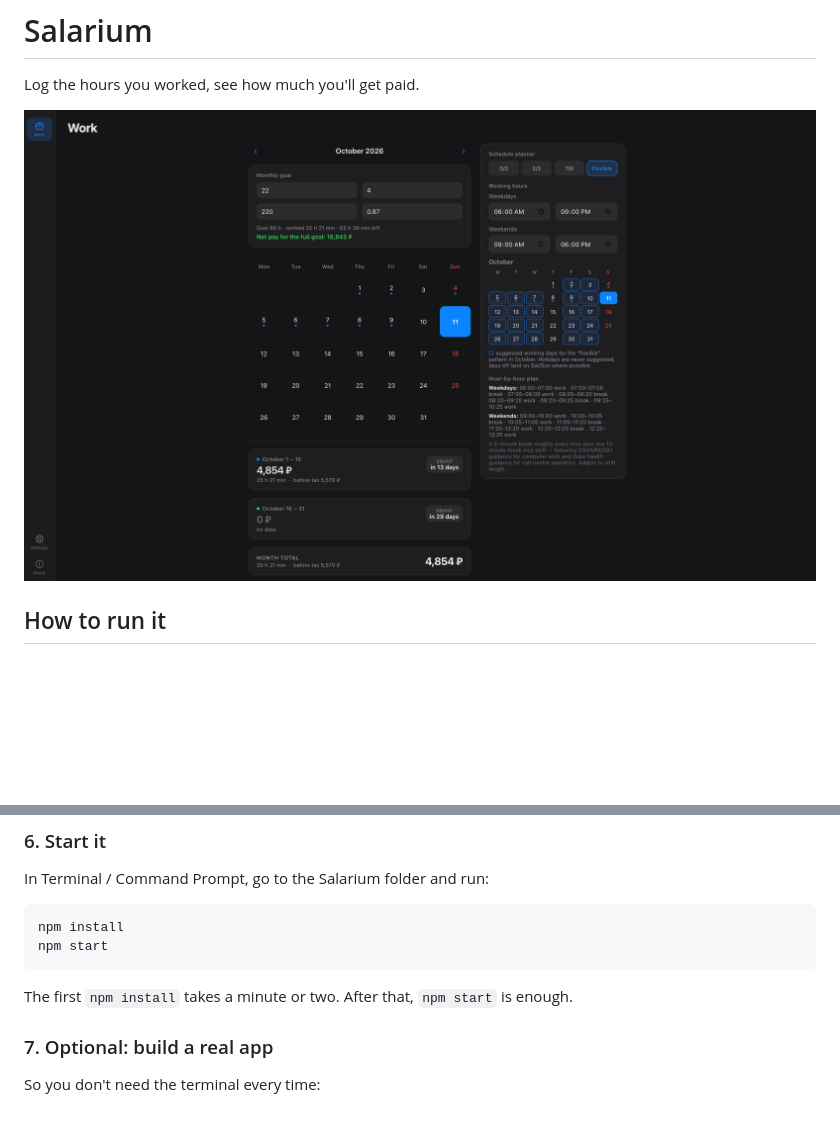
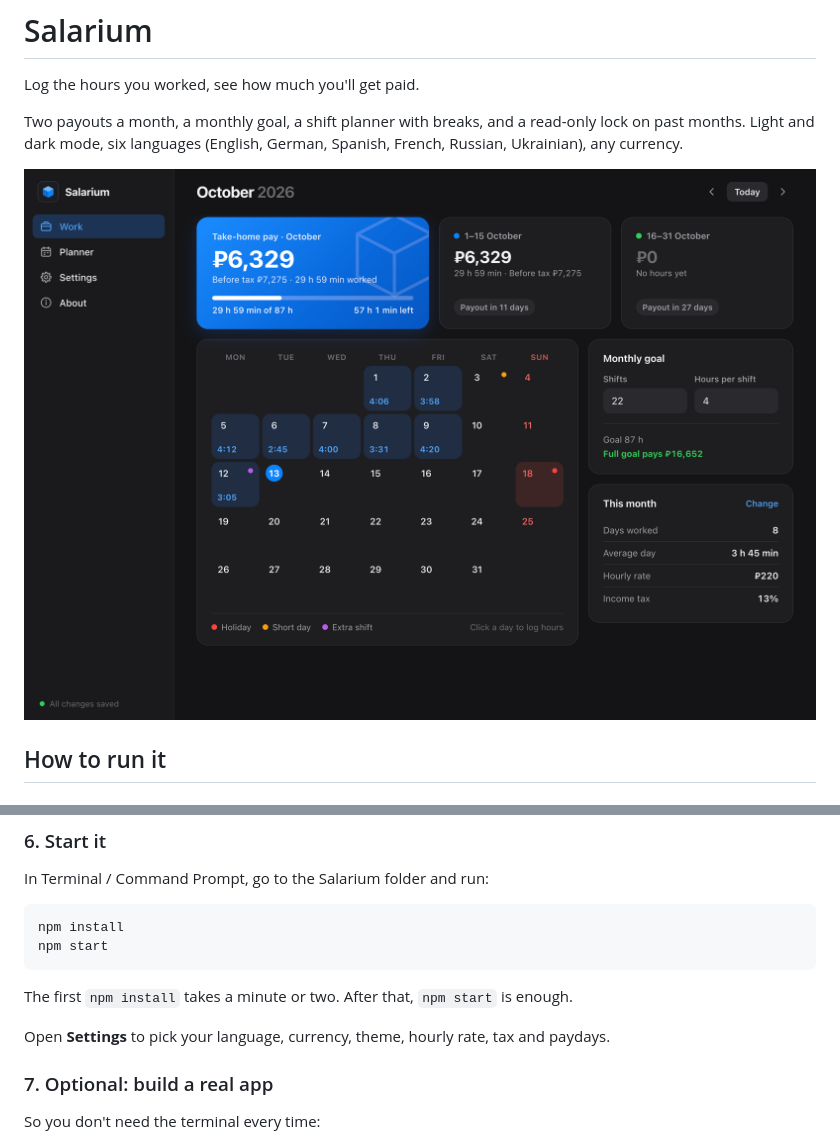
Before and after one commit to drugdamage/salarium, a Markdown page: README.md, 2 parts joined by grey strips. Rendered like a GitHub page; pictures changed too: screenshots/work-tab.png; blank space fills up the shorter version.

Commit message:
Update README and screenshot for the redesign
Co-Authored-By: Claude Opus 5.5 <noreply@anthropic.com>

```diff
--- a/README.md
+++ b/README.md
@@ -1,6 +1,10 @@
 # Salarium
 
 Log the hours you worked, see how much you'll get paid.
+
+Two payouts a month, a monthly goal, a shift planner with breaks, and a
+read-only lock on past months. Light and dark mode, six languages
+(English, German, Spanish, French, Russian, Ukrainian), any currency.
 
 ![Salarium](screenshots/work-tab.png)
 
@@ -91,6 +95,9 @@ npm start
 The first `npm install` takes a minute or two. After that, `npm start` is
 enough.
 
+Open **Settings** to pick your language, currency, theme, hourly rate, tax
+and paydays.
+
 ### 7. Optional: build a real app
 
 So you don't need the terminal every time:
```
